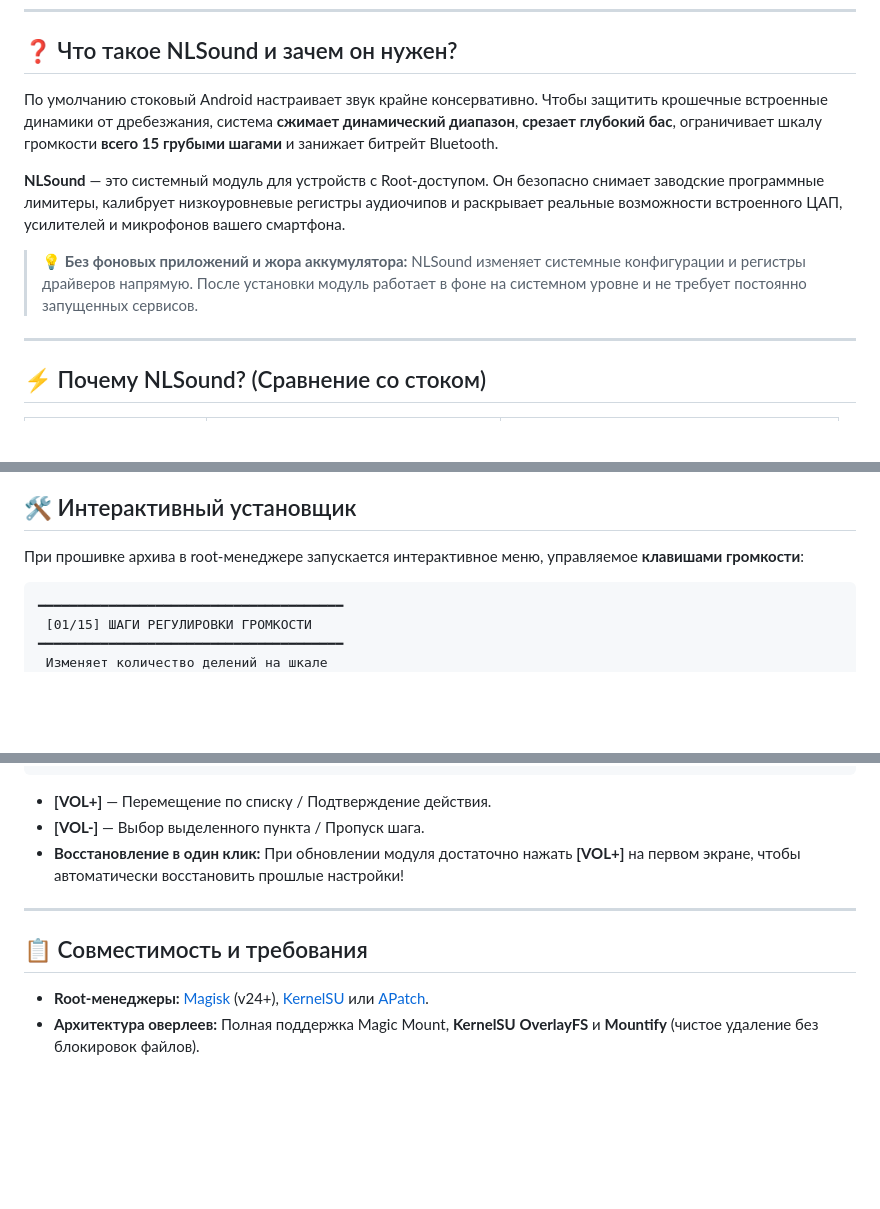
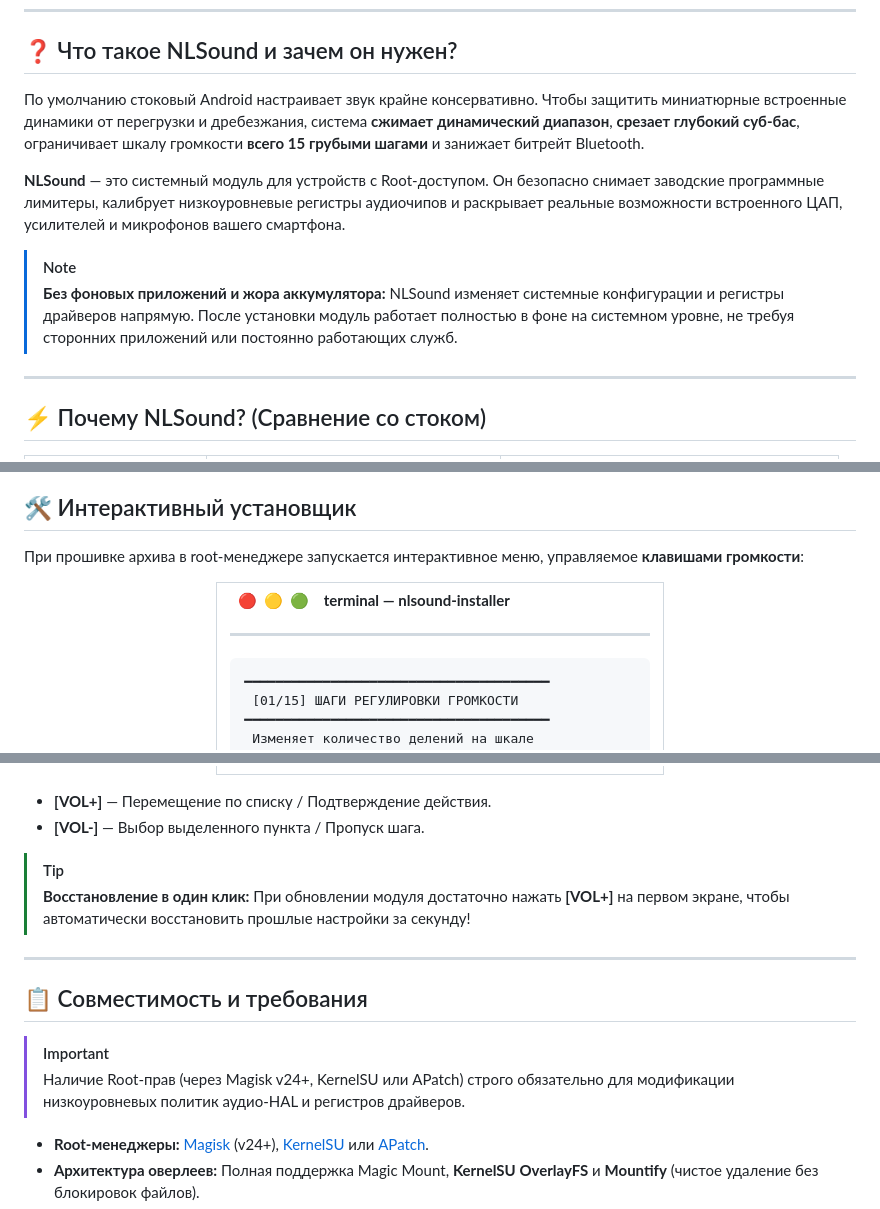
Before and after one commit to Briclyaz/NLSound_module_QCom, a Markdown page: README_RU.md, 3 parts joined by grey strips. Drawn GitHub-style; blank space fills up the shorter version.

````diff
--- a/README_RU.md
+++ b/README_RU.md
@@ -21,11 +27,12 @@
 
 ## ❓ Что такое NLSound и зачем он нужен?
 
-По умолчанию стоковый Android настраивает звук крайне консервативно. Чтобы защитить крошечные встроенные динамики от дребезжания, система **сжимает динамический диапазон**, **срезает глубокий бас**, ограничивает шкалу громкости **всего 15 грубыми шагами** и занижает битрейт Bluetooth.
+По умолчанию стоковый Android настраивает звук крайне консервативно. Чтобы защитить миниатюрные встроенные динамики от перегрузки и дребезжания, система **сжимает динамический диапазон**, **срезает глубокий суб-бас**, ограничивает шкалу громкости **всего 15 грубыми шагами** и занижает битрейт Bluetooth.
 
 **NLSound** — это системный модуль для устройств с Root-доступом. Он безопасно снимает заводские программные лимитеры, калибрует низкоуровневые регистры аудиочипов и раскрывает реальные возможности встроенного ЦАП, усилителей и микрофонов вашего смартфона.
 
-> 💡 **Без фоновых приложений и жора аккумулятора:** NLSound изменяет системные конфигурации и регистры драйверов напрямую. После установки модуль работает в фоне на системном уровне и не требует постоянно запущенных сервисов.
+> [!NOTE]
+> **Без фоновых приложений и жора аккумулятора:** NLSound изменяет системные конфигурации и регистры драйверов напрямую. После установки модуль работает полностью в фоне на системном уровне, не требуя сторонних приложений или постоянно работающих служб.
 
 ---
 
@@ -144,7 +151,13 @@ NLSound сканирует системные шины (`I2C`, `SoundWire`, `Sli
 
 При прошивке архива в root-менеджере запускается интерактивное меню, управляемое **клавишами громкости**:
 
-```text
+<div align="center">
+<table>
+<tr>
+<td>
+<b>&nbsp;&nbsp;🔴&nbsp;&nbsp;🟡&nbsp;&nbsp;🟢&nbsp;&nbsp;&nbsp;&nbsp;terminal — nlsound-installer</b>
+<hr>
+<pre>
 ━━━━━━━━━━━━━━━━━━━━━━━━━━━━━━━━━━━━━━━
  [01/15] ШАГИ РЕГУЛИРОВКИ ГРОМКОСТИ
 ━━━━━━━━━━━━━━━━━━━━━━━━━━━━━━━━━━━━━━━
@@ -164,11 +181,16 @@ NLSound сканирует системные шины (`I2C`, `SoundWire`, `Sli
 
 * **[VOL+]** — Перемещение по списку / Подтверждение действия.
 * **[VOL-]** — Выбор выделенного пункта / Пропуск шага.
-* **Восстановление в один клик:** При обновлении модуля достаточно нажать **[VOL+]** на первом экране, чтобы автоматически восстановить прошлые настройки!
+
+> [!TIP]
+> **Восстановление в один клик:** При обновлении модуля достаточно нажать **[VOL+]** на первом экране, чтобы автоматически восстановить прошлые настройки за секунду!
 
 ---
 
 ## 📋 Совместимость и требования
+
+> [!IMPORTANT]
+> Наличие Root-прав (через Magisk v24+, KernelSU или APatch) строго обязательно для модификации низкоуровневых политик аудио-HAL и регистров драйверов.
 
 * **Root-менеджеры:** [Magisk](https://github.com/topjohnwu/Magisk) (v24+), [KernelSU](https://github.com/tiann/KernelSU) или [APatch](https://github.com/bmax121/APatch).
 * **Архитектура оверлеев:** Полная поддержка Magic Mount, **KernelSU OverlayFS** и **Mountify** (чистое удаление без блокировок файлов).
````
Also changed, not shown: other parts of README_RU.md (+13 -3 lines).
